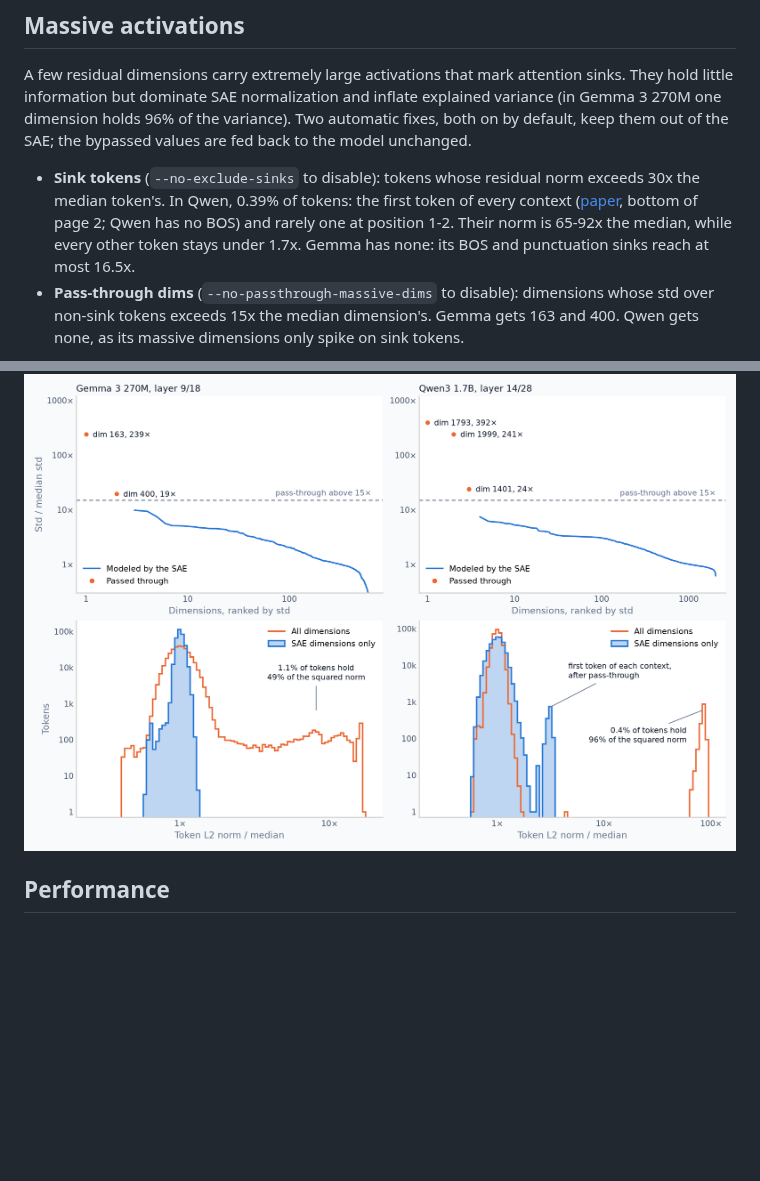
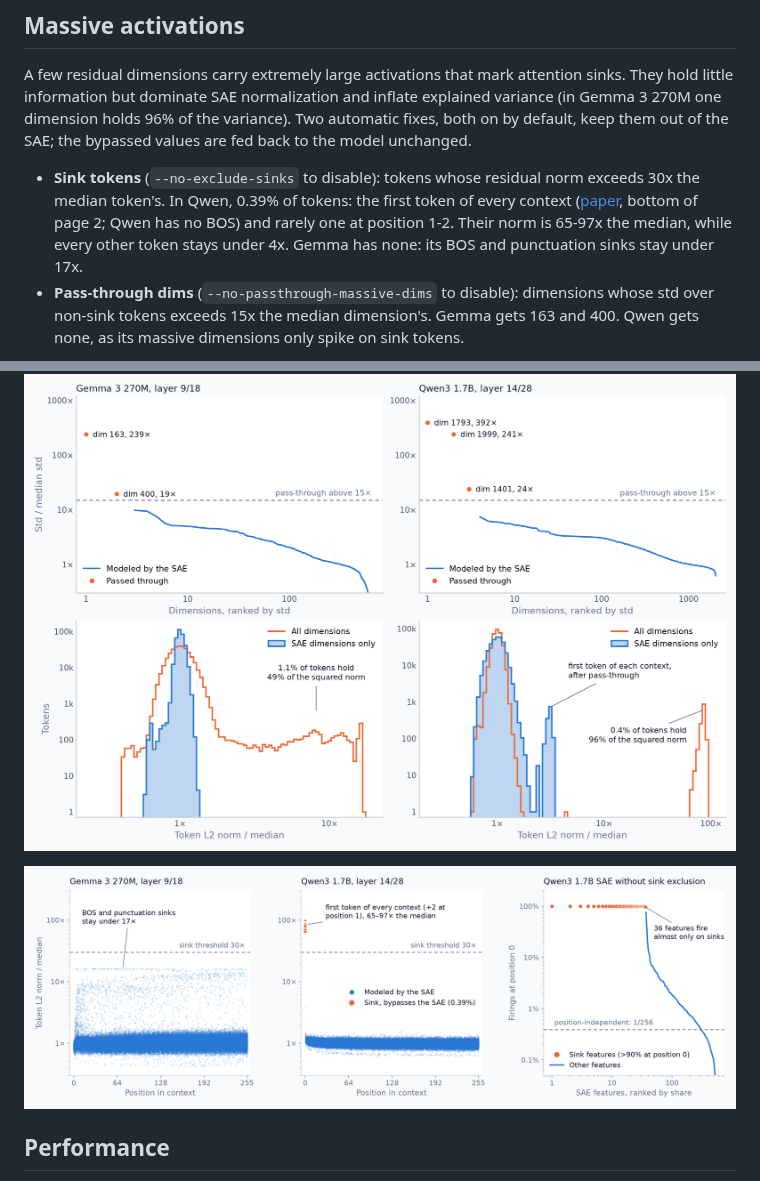
Before and after one commit to Belluxx/nanointerpret, a Markdown page: docs/experiments.md, 2 parts joined by grey strips. GitHub-like rendering; pictures changed too: assets/plots/attention_sink_tokens.png (added); blank space fills up the shorter version.

Commit message:
Add sinks plot

```diff
--- a/docs/experiments.md
+++ b/docs/experiments.md
@@ -51,10 +51,12 @@ Qwen3 1.7B, layer 14, `k=32`:
 
 A few residual dimensions carry extremely large activations that mark attention sinks. They hold little information but dominate SAE normalization and inflate explained variance (in Gemma 3 270M one dimension holds 96% of the variance). Two automatic fixes, both on by default, keep them out of the SAE; the bypassed values are fed back to the model unchanged.
 
-- **Sink tokens** (`--no-exclude-sinks` to disable): tokens whose residual norm exceeds 30x the median token's. In Qwen, 0.39% of tokens: the first token of every context ([paper](https://arxiv.org/pdf/2605.11887), bottom of page 2; Qwen has no BOS) and rarely one at position 1-2. Their norm is 65-92x the median, while every other token stays under 1.7x. Gemma has none: its BOS and punctuation sinks reach at most 16.5x.
+- **Sink tokens** (`--no-exclude-sinks` to disable): tokens whose residual norm exceeds 30x the median token's. In Qwen, 0.39% of tokens: the first token of every context ([paper](https://arxiv.org/pdf/2605.11887), bottom of page 2; Qwen has no BOS) and rarely one at position 1-2. Their norm is 65-97x the median, while every other token stays under 4x. Gemma has none: its BOS and punctuation sinks stay under 17x.
 - **Pass-through dims** (`--no-passthrough-massive-dims` to disable): dimensions whose std over non-sink tokens exceeds 15x the median dimension's. Gemma gets 163 and 400. Qwen gets none, as its massive dimensions only spike on sink tokens.
 
 ![Massive-activation dimensions and token norms for Gemma and Qwen](../assets/plots/massive_activation_dims.png)
+
+![Token norms by context position for Gemma and Qwen, and the Qwen SAE features that capture sink tokens without exclusion](../assets/plots/attention_sink_tokens.png)
 
 ## Performance
 
```
